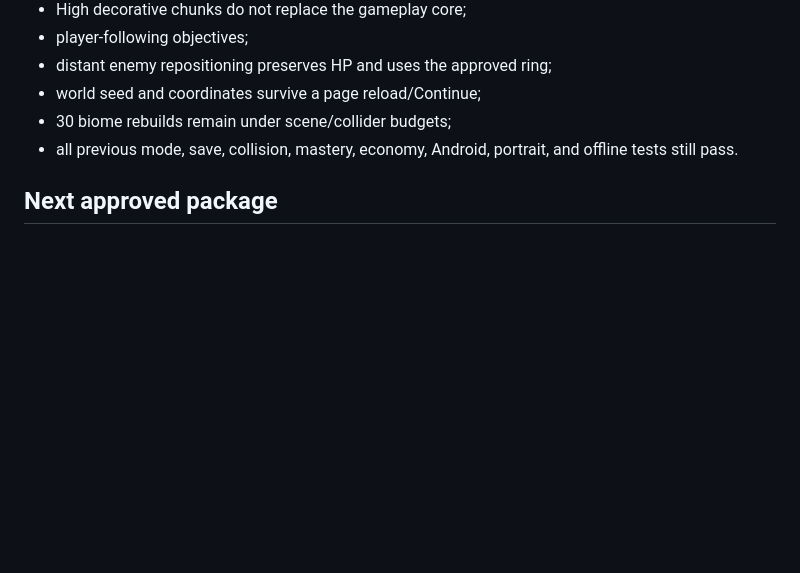
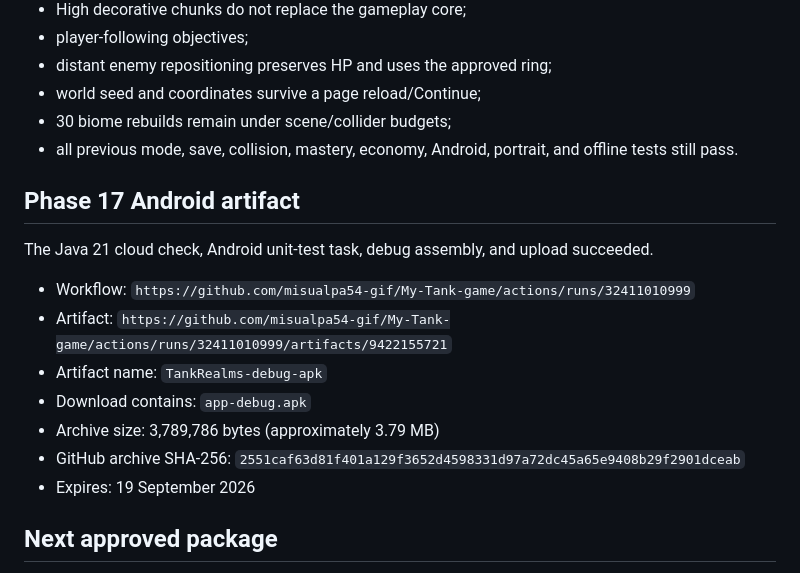
Before and after one commit to misualpa54-gif/My-Tank-game, a Markdown page: docs/phase17-infinite-world-foundation-report.md, the part around the change. Rendered like a GitHub page; blank space fills up the shorter version.

Commit message:
Record Phase 17 Android artifact
Co-authored-by: arena-agent <297053741+arena-agent@users.noreply.github.com>

```diff
--- a/docs/phase17-infinite-world-foundation-report.md
+++ b/docs/phase17-infinite-world-foundation-report.md
@@ -183,6 +183,18 @@ New coverage verifies:
 - 30 biome rebuilds remain under scene/collider budgets;
 - all previous mode, save, collision, mastery, economy, Android, portrait, and offline tests still pass.
 
+## Phase 17 Android artifact
+
+The Java 21 cloud check, Android unit-test task, debug assembly, and upload succeeded.
+
+- Workflow: `https://github.com/misualpa54-gif/My-Tank-game/actions/runs/32411010999`
+- Artifact: `https://github.com/misualpa54-gif/My-Tank-game/actions/runs/32411010999/artifacts/9422155721`
+- Artifact name: `TankRealms-debug-apk`
+- Download contains: `app-debug.apk`
+- Archive size: 3,789,786 bytes (approximately 3.79 MB)
+- GitHub archive SHA-256: `2551caf63d81f401a129f3652d4598331d97a72dc45a65e9408b29f2901dceab`
+- Expires: 19 September 2026
+
 ## Next approved package
 
 Package 2 is the slim HUD, north-up radar, damage arc, two-line kill feed, compact expandable build strip, Follow/Wide/Adaptive camera, loading-safe render gating, and home stats/version/storage-warning presentation.
```
Also changed, not shown: docs/current-game-comprehensive-handoff.md (+9 -9 lines).
